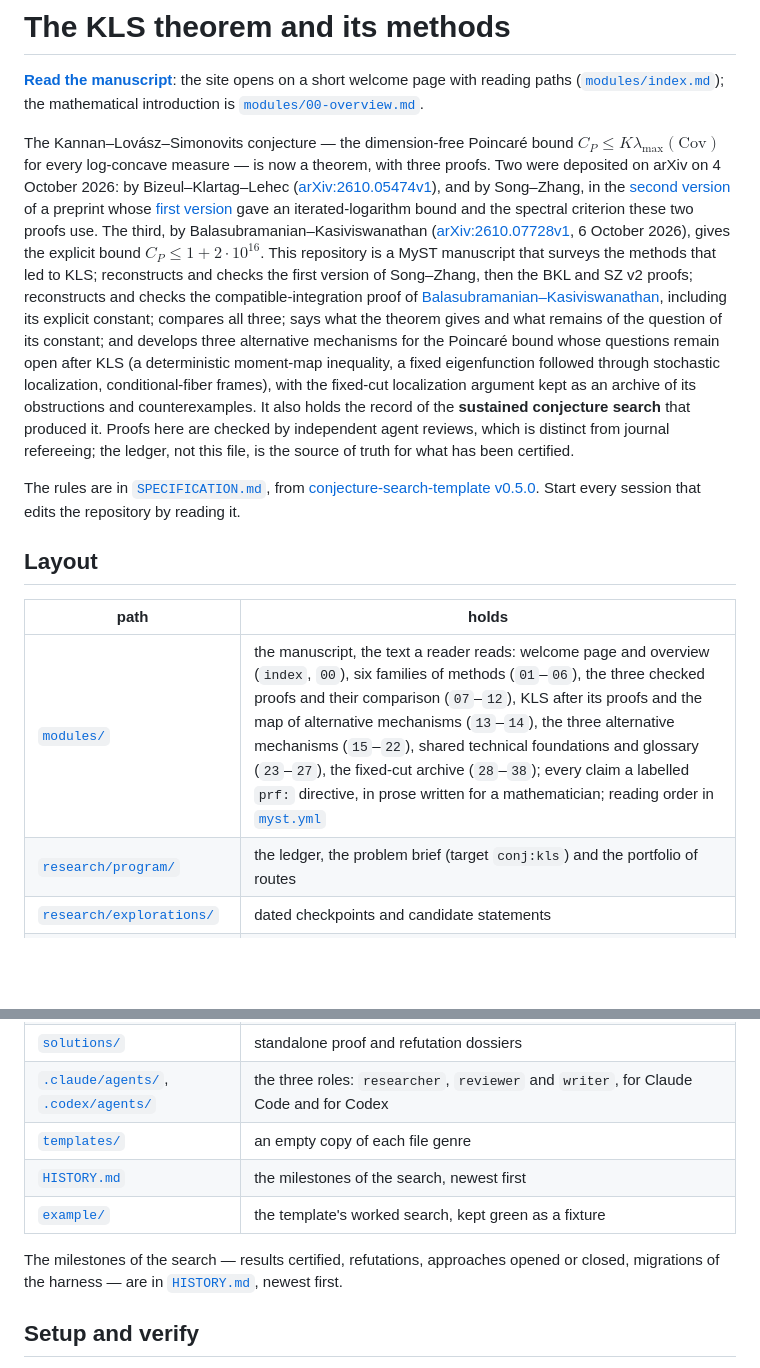
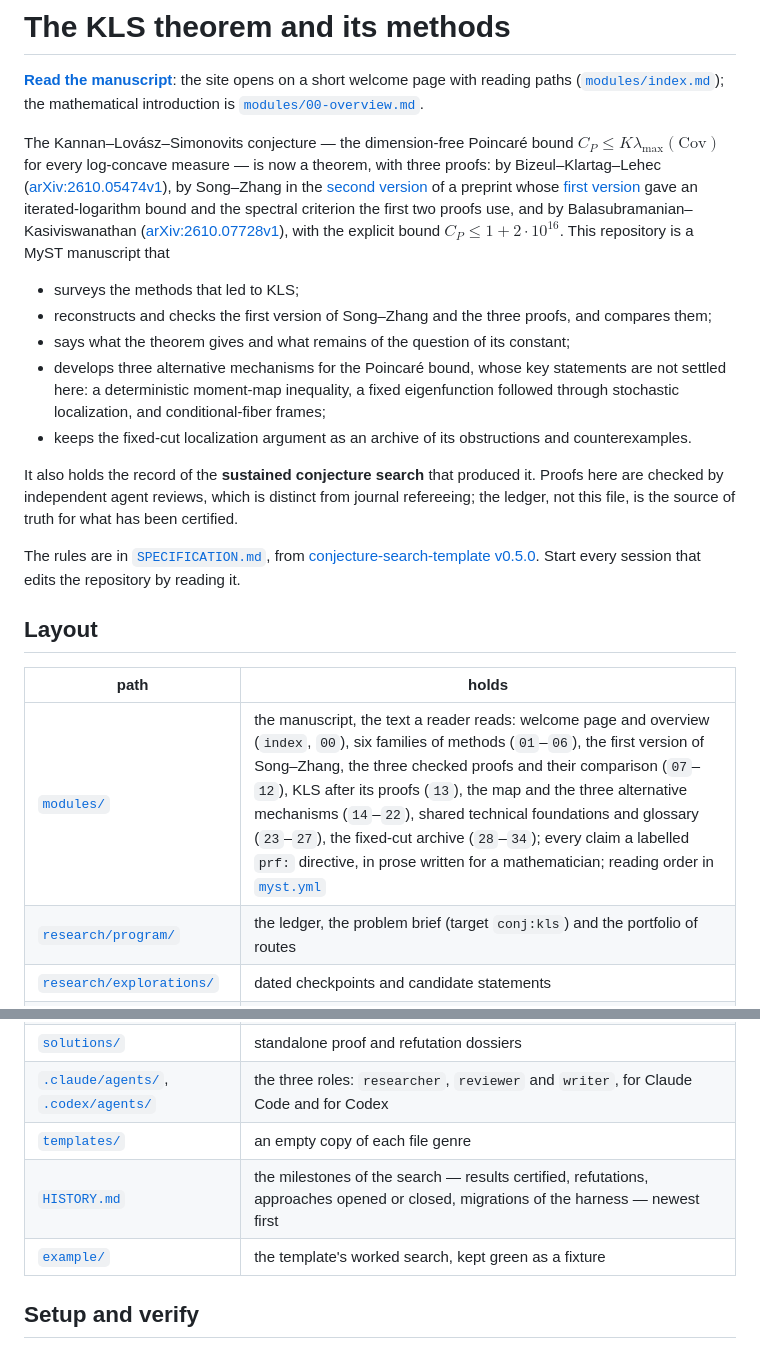
Before and after one commit to human-ai-mathematics/kls-conjecture-search, a Markdown page: README.md, 2 parts joined by grey strips. GitHub-like rendering; blank space fills up the shorter version.

Commit message:
List every dossier in proofs.md by argument; README opening as a list
Co-Authored-By: Claude Opus 5.5 <noreply@anthropic.com>

```diff
--- a/README.md
+++ b/README.md
@@ -6,23 +6,25 @@ the mathematical introduction is [`modules/00-overview.md`](modules/00-overview.
 
 The Kannan–Lovász–Simonovits conjecture — the dimension-free Poincaré bound
 $C_P \le K\lambda_{\max}(\mathrm{Cov})$ for every log-concave measure — is now a theorem, with
-three proofs. Two were deposited on arXiv on 4 October 2026: by Bizeul–Klartag–Lehec
-([arXiv:2610.05474v1](https://arxiv.org/abs/2610.05474v1)), and by Song–Zhang, in the
-[second version](https://arxiv.org/abs/2610.01447v2) of a preprint whose
+three proofs: by Bizeul–Klartag–Lehec ([arXiv:2610.05474v1](https://arxiv.org/abs/2610.05474v1)),
+by Song–Zhang in the [second version](https://arxiv.org/abs/2610.01447v2) of a preprint whose
 [first version](https://arxiv.org/abs/2610.01447v1) gave an iterated-logarithm bound and the
-spectral criterion these two proofs use. The third, by Balasubramanian–Kasiviswanathan
-([arXiv:2610.07728v1](https://arxiv.org/abs/2610.07728v1), 6 October 2026), gives the
-explicit bound $C_P \le 1+2\cdot10^{16}$. This repository is a MyST manuscript that surveys the
-methods that led to KLS; reconstructs and checks the first version of Song–Zhang, then the BKL and SZ v2
-proofs; reconstructs and checks the compatible-integration proof of
-[Balasubramanian–Kasiviswanathan](https://arxiv.org/abs/2610.07728v1), including its explicit constant; compares all three; says what the theorem gives and what remains of the question of its
-constant; and develops three alternative mechanisms for the Poincaré bound whose questions
-remain open after KLS (a deterministic moment-map inequality, a fixed eigenfunction followed
-through stochastic localization, conditional-fiber frames), with the fixed-cut localization
-argument kept as an archive of its obstructions and counterexamples. It also holds the record of the **sustained
-conjecture search** that produced it. Proofs here are checked by independent agent reviews,
-which is distinct from journal refereeing; the ledger, not this file, is the source of truth
-for what has been certified.
+spectral criterion the first two proofs use, and by Balasubramanian–Kasiviswanathan
+([arXiv:2610.07728v1](https://arxiv.org/abs/2610.07728v1)), with the explicit bound
+$C_P \le 1+2\cdot10^{16}$. This repository is a MyST manuscript that
+
+- surveys the methods that led to KLS;
+- reconstructs and checks the first version of Song–Zhang and the three proofs, and compares them;
+- says what the theorem gives and what remains of the question of its constant;
+- develops three alternative mechanisms for the Poincaré bound, whose key statements are
+  not settled here: a deterministic moment-map inequality, a fixed eigenfunction followed through
+  stochastic localization, and conditional-fiber frames;
+- keeps the fixed-cut localization argument as an archive of its obstructions and
+  counterexamples.
+
+It also holds the record of the **sustained conjecture search** that produced it. Proofs
+here are checked by independent agent reviews, which is distinct from journal refereeing;
+the ledger, not this file, is the source of truth for what has been certified.
 
 The rules are in [`SPECIFICATION.md`](SPECIFICATION.md), from
 [conjecture-search-template v0.5.0](https://github.com/human-ai-mathematics/conjecture-search-template/releases/tag/v0.5.0).
@@ -32,7 +34,7 @@ Start every session that edits the repository by reading it.
 
 | path | holds |
 |---|---|
-| [`modules/`](modules/) | the manuscript, the text a reader reads: welcome page and overview (`index`, `00`), six families of methods (`01`–`06`), the three checked proofs and their comparison (`07`–`12`), KLS after its proofs and the map of alternative mechanisms (`13`–`14`), the three alternative mechanisms (`15`–`22`), shared technical foundations and glossary (`23`–`27`), the fixed-cut archive (`28`–`38`); every claim a labelled `prf:` directive, in prose written for a mathematician; reading order in [`myst.yml`](myst.yml) |
+| [`modules/`](modules/) | the manuscript, the text a reader reads: welcome page and overview (`index`, `00`), six families of methods (`01`–`06`), the first version of Song–Zhang, the three checked proofs and their comparison (`07`–`12`), KLS after its proofs (`13`), the map and the three alternative mechanisms (`14`–`22`), shared technical foundations and glossary (`23`–`27`), the fixed-cut archive (`28`–`34`); every claim a labelled `prf:` directive, in prose written for a mathematician; reading order in [`myst.yml`](myst.yml) |
 | [`research/program/`](research/program/) | the ledger, the problem brief (target `conj:kls`) and the portfolio of routes |
 | [`research/explorations/`](research/explorations/) | dated checkpoints and candidate statements |
 | [`research/reviews/`](research/reviews/) | independent proof reviews |
@@ -41,11 +43,8 @@ Start every session that edits the repository by reading it.
 | [`solutions/`](solutions/) | standalone proof and refutation dossiers |
 | [`.claude/agents/`](.claude/agents/), [`.codex/agents/`](.codex/agents/) | the three roles: `researcher`, `reviewer` and `writer`, for Claude Code and for Codex |
 | [`templates/`](templates/) | an empty copy of each file genre |
-| [`HISTORY.md`](HISTORY.md) | the milestones of the search, newest first |
+| [`HISTORY.md`](HISTORY.md) | the milestones of the search — results certified, refutations, approaches opened or closed, migrations of the harness — newest first |
 | [`example/`](example/README.md) | the template's worked search, kept green as a fixture |
-
-The milestones of the search — results certified, refutations, approaches opened or
-closed, migrations of the harness — are in [`HISTORY.md`](HISTORY.md), newest first.
 
 ## Setup and verify
 
```
Also changed, not shown: proofs.md (+121 -60 lines).
